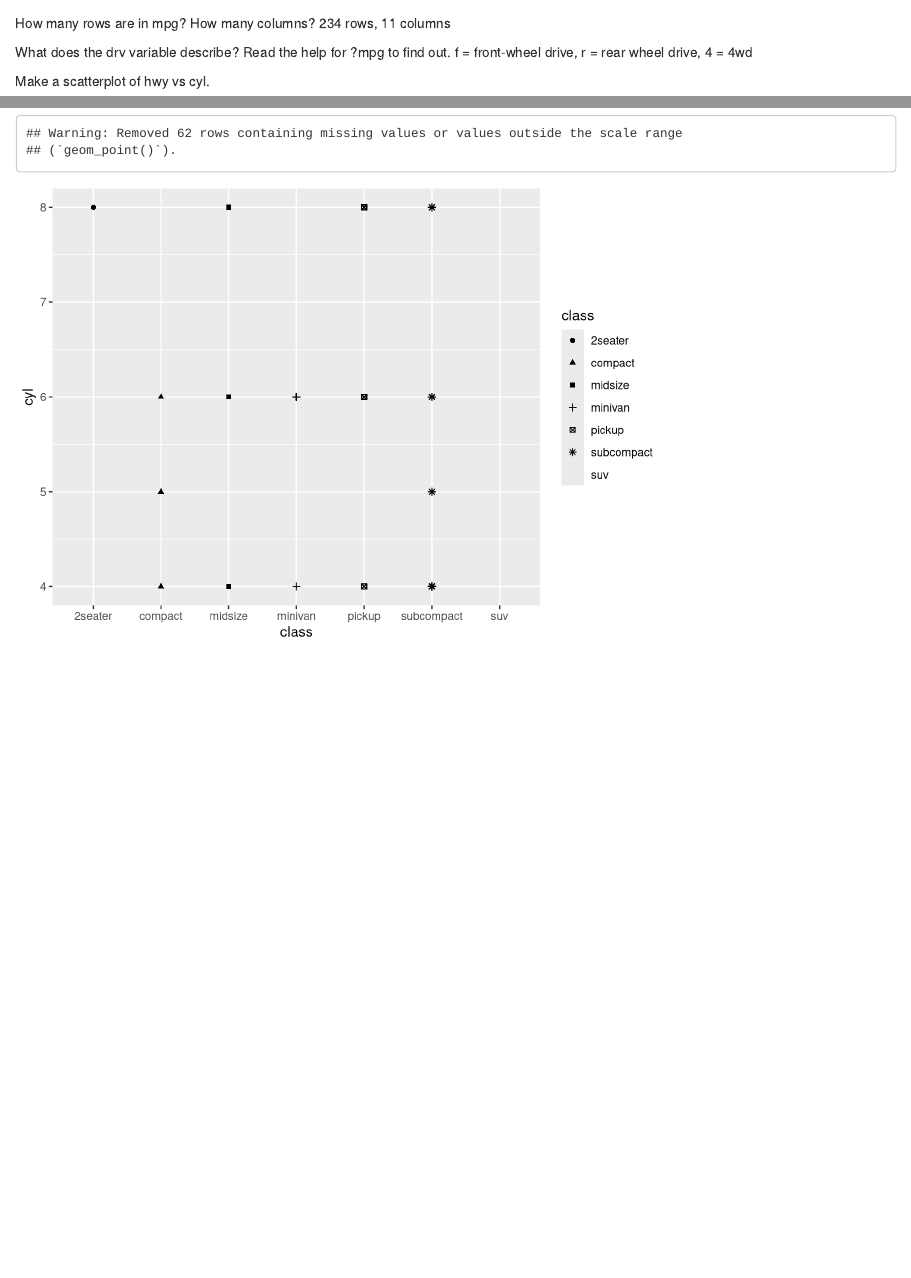
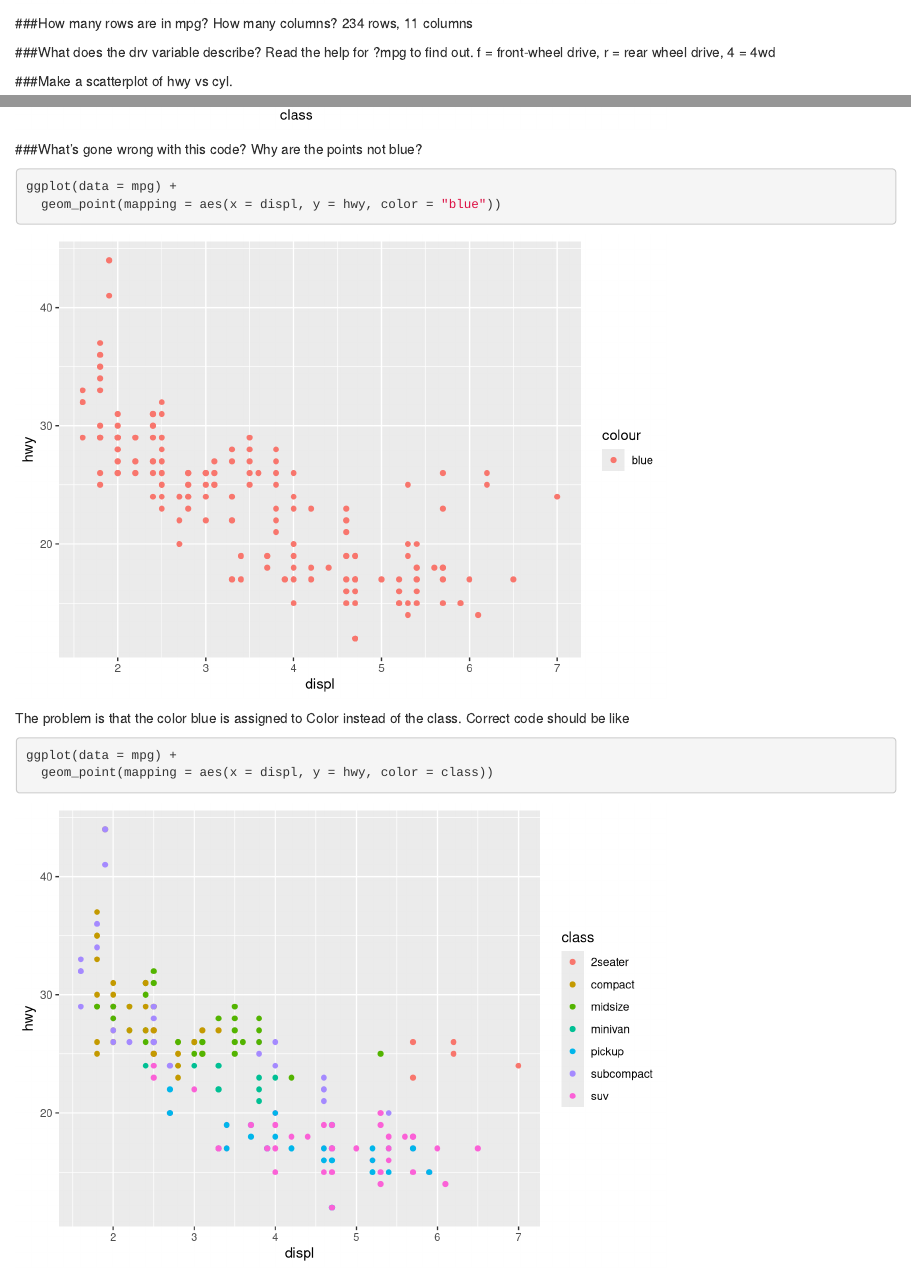
Before and after one commit to DiCuesta/compscix-415-2-assignments, an R Markdown document (Homework_2_Cuesta.Rmd): the page in a window 1100 px wide, from 680 px down before the commit and from 700 px down after it, so that both start at the same text, and a second part further down, joined at a grey line. Rendered offline with R 4.5, knitr and Pandoc, with nearby package versions; common packages that the code uses without loading them are loaded.

Commit message:
Commiting changes

````diff
--- a/Homework_2_Cuesta.Rmd
+++ b/Homework_2_Cuesta.Rmd
@@ -16,13 +17,13 @@ ggplot(data = mpg)
 
 ```
 
-How many rows are in mpg? How many columns?
+###How many rows are in mpg? How many columns?
 234 rows, 11 columns
 
-What does the drv variable describe? Read the help for ?mpg to find out.
+###What does the drv variable describe? Read the help for ?mpg to find out.
 f = front-wheel drive, r = rear wheel drive, 4 = 4wd
 
-Make a scatterplot of hwy vs cyl.
+###Make a scatterplot of hwy vs cyl.
 ```{r}
 ggplot(data = mpg) +
   geom_point(mapping = aes(x = hwy, y = cyl, color = class))
@@ -36,0 +39,10 @@ ggplot(data = mpg) +
+###What’s gone wrong with this code? Why are the points not blue?
+```{r}
+ggplot(data = mpg) +
+  geom_point(mapping = aes(x = displ, y = hwy, color = "blue"))
+```
+The problem is that the color blue is assigned to Color instead of the class. Correct code should be like
+```{r}
+ggplot(data = mpg) +
+  geom_point(mapping = aes(x = displ, y = hwy, color = class))
+```
````
Also changed, not shown: Homework_2_Cuesta.html (added), Homework_2_Cuesta.Rmd (4 more changed lines).
